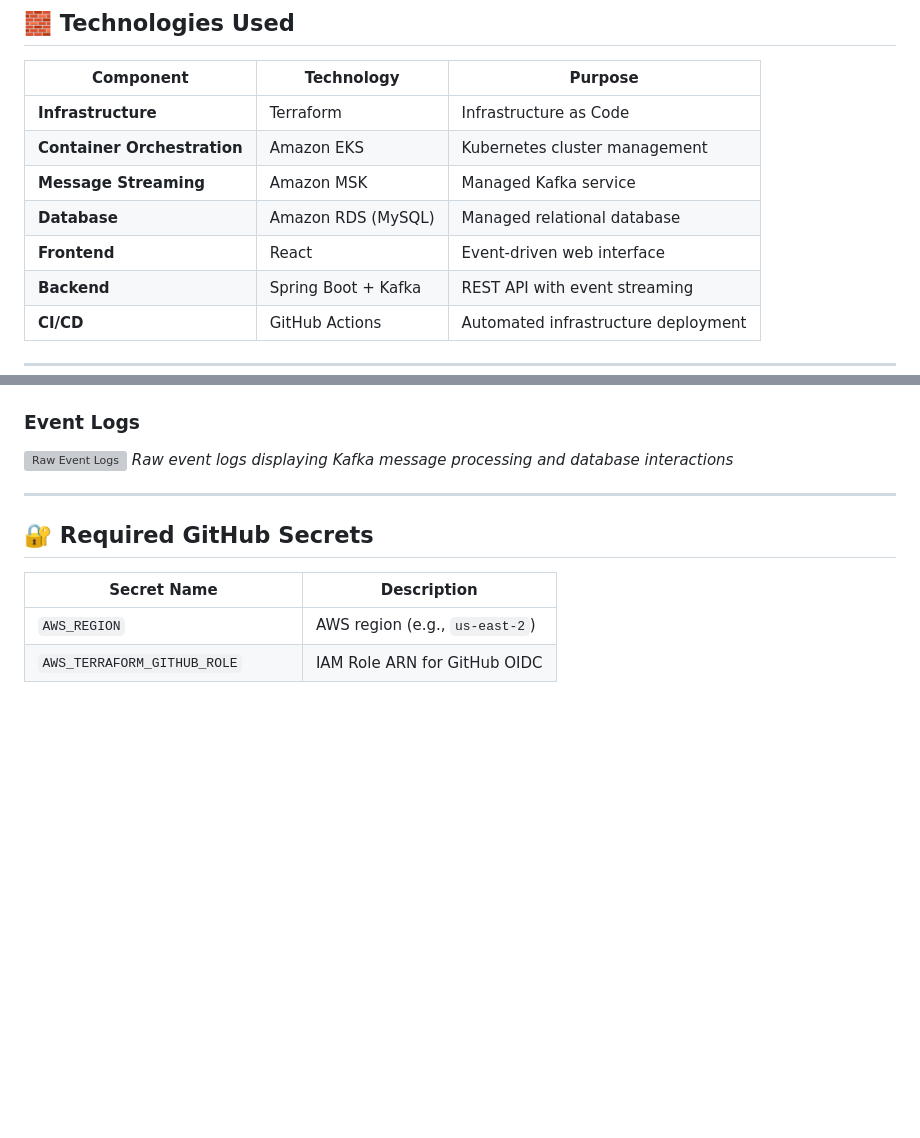
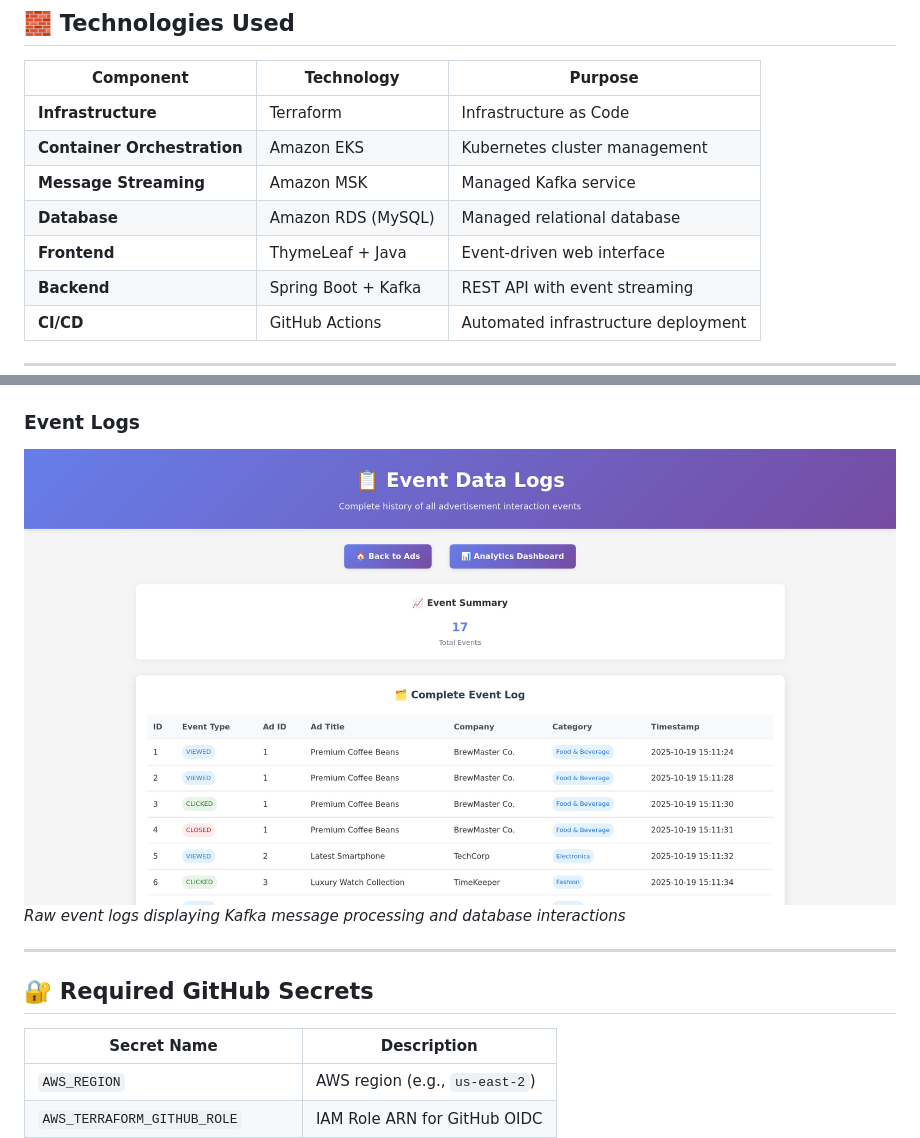
Before and after one commit to manvinderjit/aws-terraform-projects, a Markdown page: eks-msk-rds-app/README.md, 2 parts joined by grey strips. GitHub-like rendering; blank space fills up the shorter version; grey boxes are pictures that could not be loaded.

```diff
--- a/eks-msk-rds-app/README.md
+++ b/eks-msk-rds-app/README.md
@@ -39,7 +49,7 @@ The stack includes:
 | **Container Orchestration** | Amazon EKS | Kubernetes cluster management |
 | **Message Streaming** | Amazon MSK | Managed Kafka service |
 | **Database** | Amazon RDS (MySQL) | Managed relational database |
-| **Frontend** | React | Event-driven web interface |
+| **Frontend** | ThymeLeaf + Java | Event-driven web interface |
 | **Backend** | Spring Boot + Kafka | REST API with event streaming |
 | **CI/CD** | GitHub Actions | Automated infrastructure deployment |
 
@@ -200,7 +210,7 @@ Once deployed, the application provides:
 *Real-time analytics dashboard showing event processing and data insights*
 
 ### Event Logs
-![Raw Event Logs](./images/3-raw-event-logs.png)
+![Raw Event Logs](./images/4-raw-event-logs.png)
 *Raw event logs displaying Kafka message processing and database interactions*
 
 ---
```
Also changed, not shown: other parts of eks-msk-rds-app/README.md (+19 -9 lines), README.md (+6 -1 lines).
